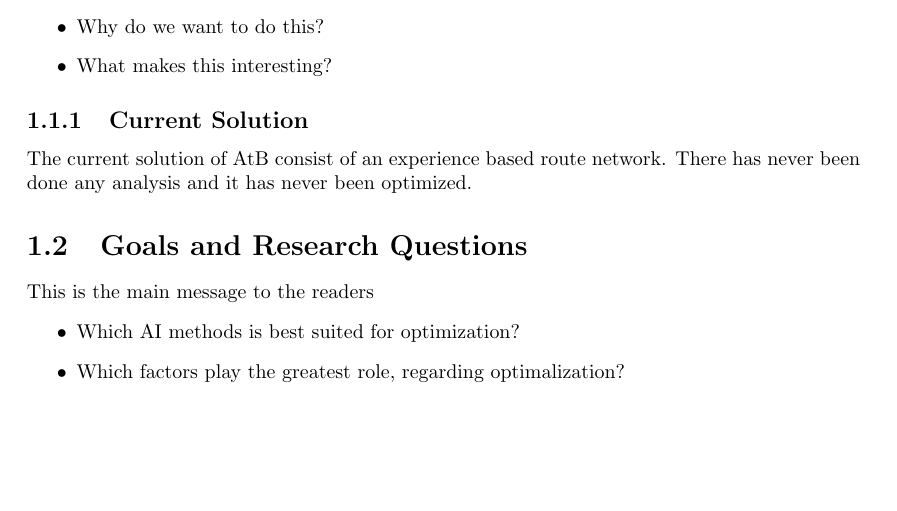
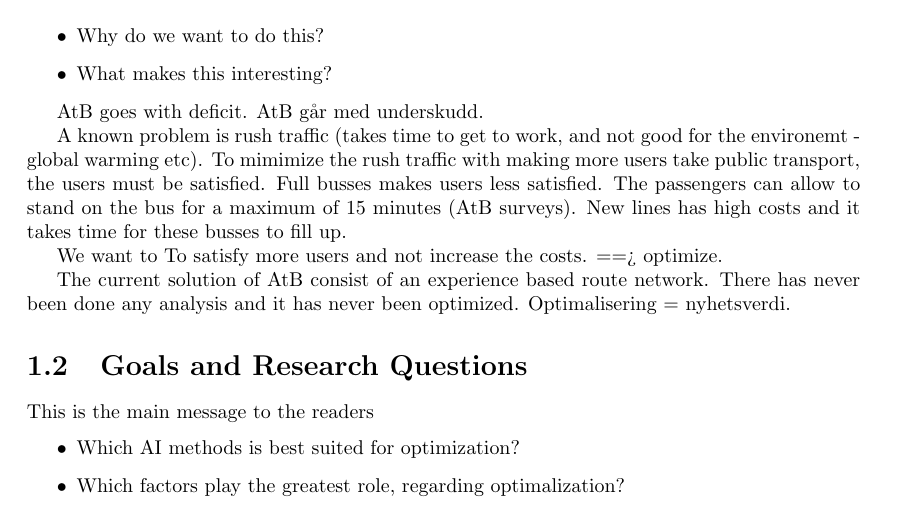
Before and after one commit to hanngu/msc-documentation, a LaTeX thesis (thesis/Report.tex, which reads thesis/chapters/introduction/motivation.tex): part of page 9 of 25, cut so that both start at the same text, the shorter picture padded with empty space. Compiled offline with pdfLaTeX.

Commit message:
motivation

```diff
--- a/thesis/chapters/introduction/motivation.tex
+++ b/thesis/chapters/introduction/motivation.tex
@@ -4,6 +4,11 @@
 \item What makes this interesting?
 \end{itemize}
 
-\subsection{Current Solution}
+AtB goes with deficit. AtB går med underskudd.
 
-The current solution of AtB consist of an experience based route network. There has never been done any analysis and it has never been optimized.
+A known problem is rush traffic (takes time to get to work, and not good for the environemt - global warming etc). To mimimize the rush traffic with making more
+users take public transport, the users must be satisfied. Full busses makes users less satisfied. The passengers can allow to stand on the bus for a maximum of 15 minutes (AtB surveys). New lines has high costs and it takes time for these busses to fill up.
+
+We want to To satisfy more users and not increase the costs. ==> optimize.
+
+The current solution of AtB consist of an experience based route network. There has never been done any analysis and it has never been optimized. Optimalisering = nyhetsverdi.
```
Also changed, not shown: thesis/Report.tex (+1 -1 lines), thesis/out/Report.pdf, 4 other files.
